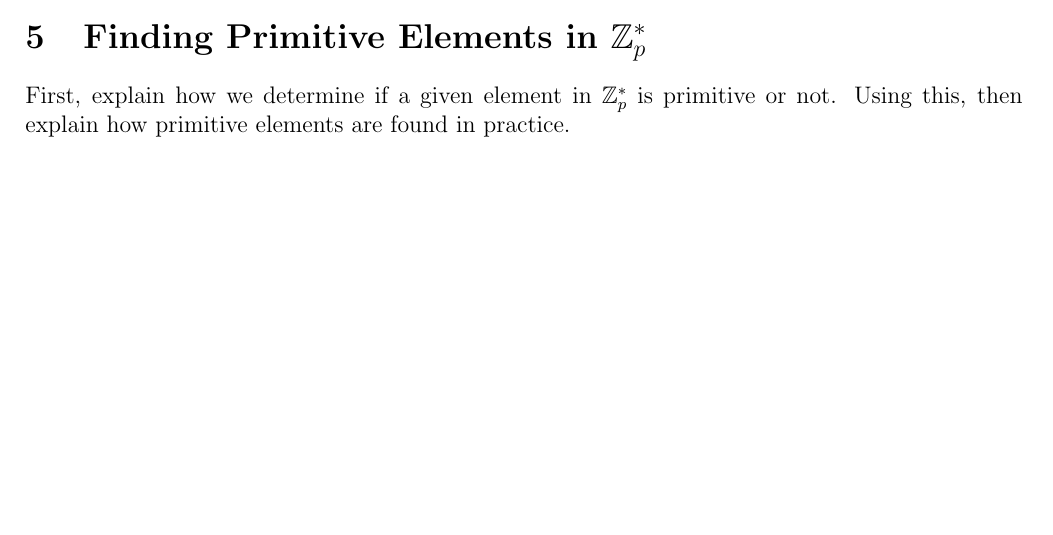
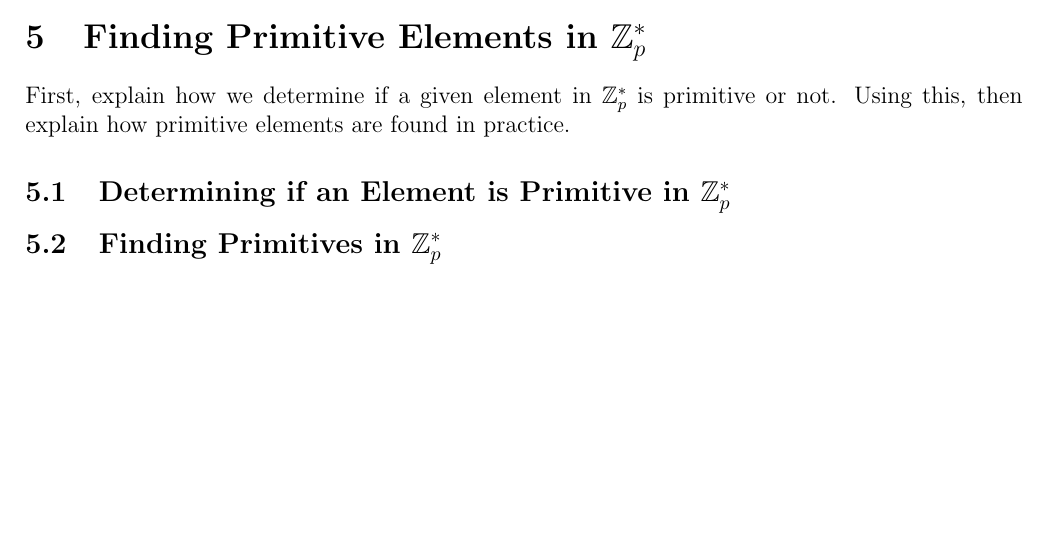
Before and after one commit to Doxxus/comp4109_a2, a LaTeX document (LaTeX/COMP4109-A2-F19.tex): part of page 10 of 10, cut so that both start at the same text. Compiled offline with pdfLaTeX.

Commit message:
Added subsections to Q5

```diff
--- a/LaTeX/COMP4109-A2-F19.tex
+++ b/LaTeX/COMP4109-A2-F19.tex
@@ -457,4 +457,10 @@ for s in sig:
 First, explain how we determine if a given element in $\mathbb{Z}_p^*$ is primitive or not.
 Using this, then explain how primitive elements are found in practice.
 
+\subsection{Determining if an Element is Primitive in  $\mathbb{Z}_p^*$}
+
+
+\subsection{Finding Primitives in  $\mathbb{Z}_p^*$}
+
+
 \end{document}
```
